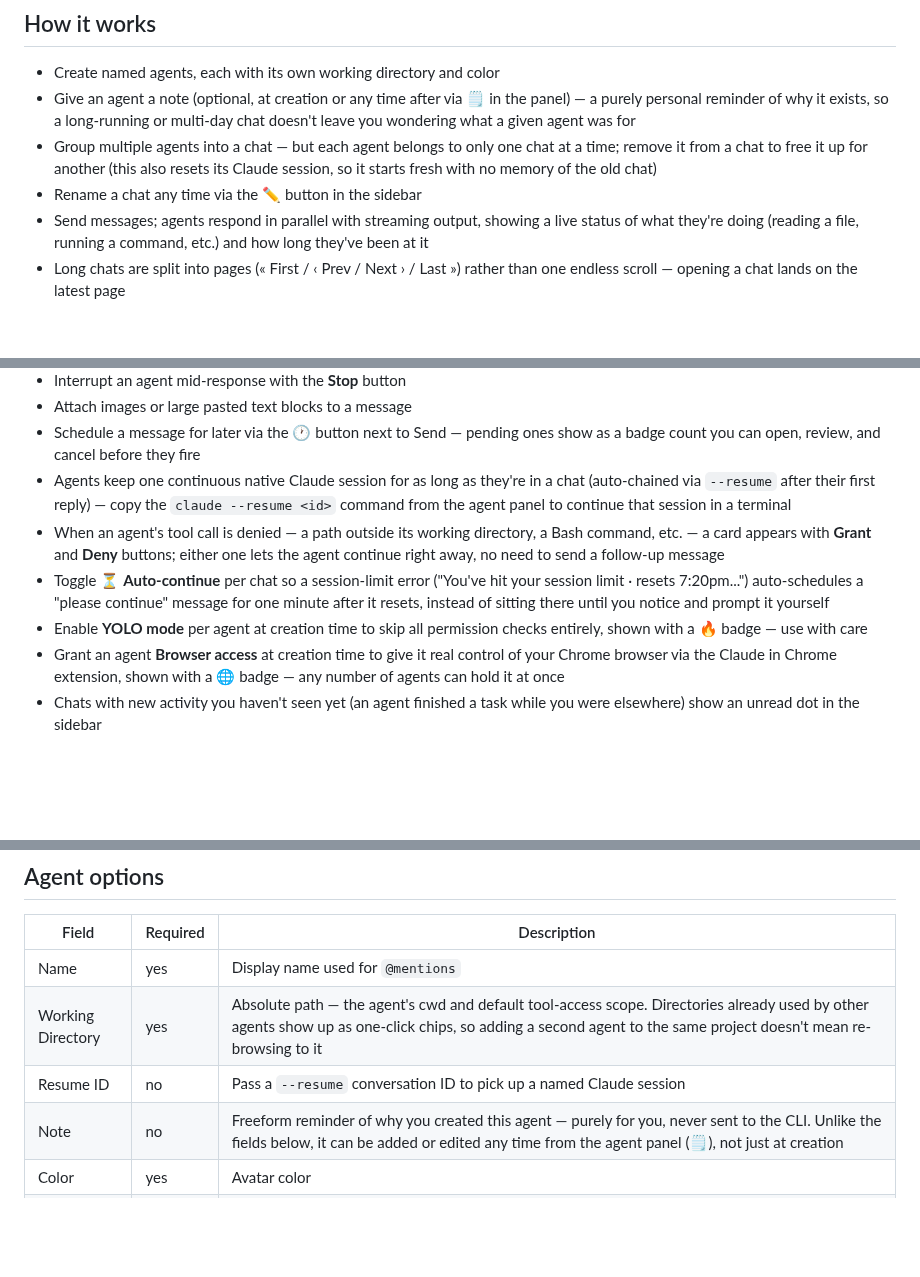
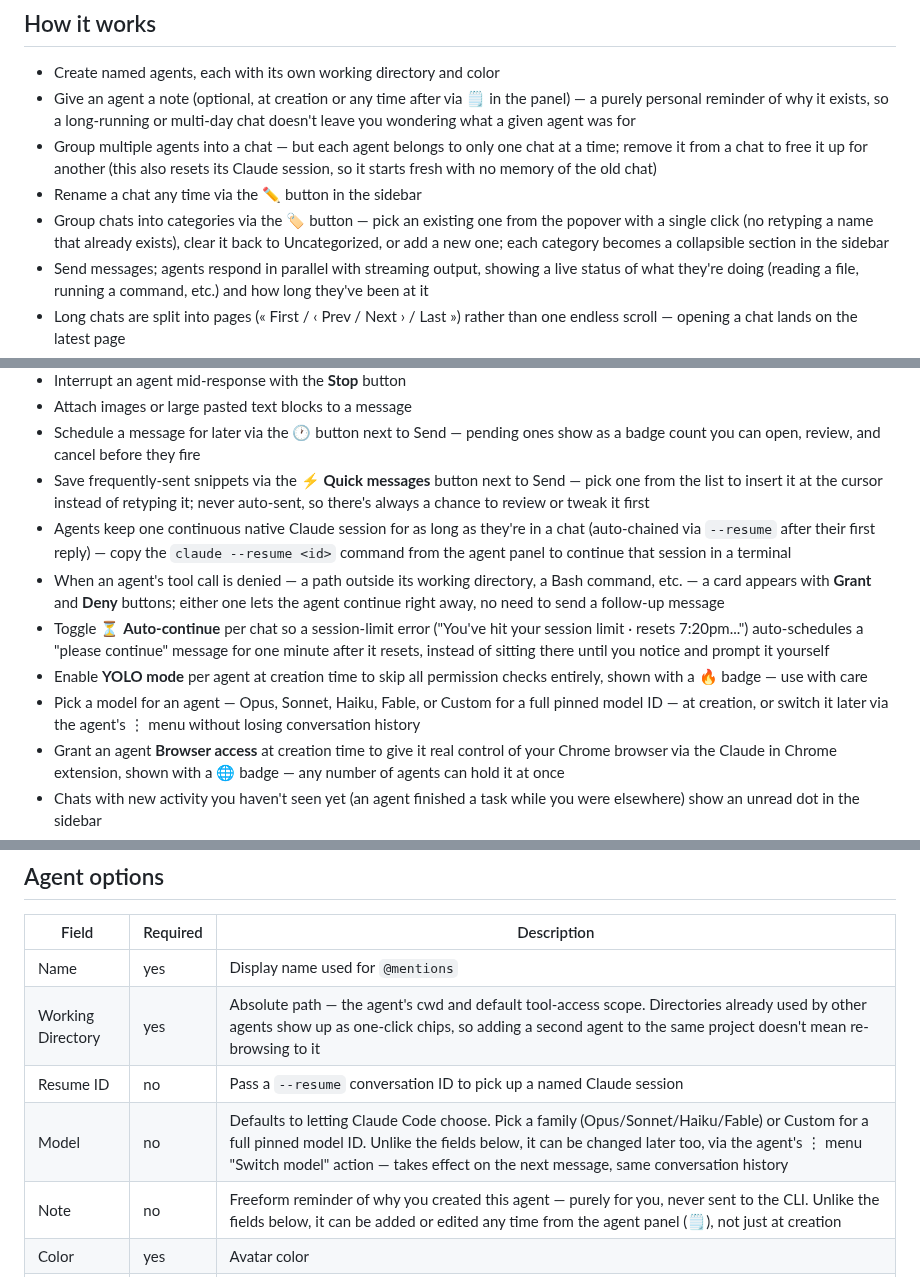
Before and after one commit to Bwca/app_clauhort, a Markdown page: README.md, 3 parts joined by grey strips. Drawn GitHub-style; blank space fills up the shorter version.

Commit message:
docs: document quick messages, model picker, and chat categories in README
These three features (quick messages, per-agent model switching, chat
categories) shipped in earlier commits without a README update.

Co-Authored-By: Claude Sonnet 5 <noreply@anthropic.com>

```diff
--- a/README.md
+++ b/README.md
@@ -8,6 +8,7 @@ A multi-agent Claude chat app. Each participant in a conversation is a Claude Co
 - Give an agent a note (optional, at creation or any time after via 🗒 in the panel) — a purely personal reminder of why it exists, so a long-running or multi-day chat doesn't leave you wondering what a given agent was for
 - Group multiple agents into a chat — but each agent belongs to only one chat at a time; remove it from a chat to free it up for another (this also resets its Claude session, so it starts fresh with no memory of the old chat)
 - Rename a chat any time via the ✏️ button in the sidebar
+- Group chats into categories via the 🏷️ button — pick an existing one from the popover with a single click (no retyping a name that already exists), clear it back to Uncategorized, or add a new one; each category becomes a collapsible section in the sidebar
 - Send messages; agents respond in parallel with streaming output, showing a live status of what they're doing (reading a file, running a command, etc.) and how long they've been at it
 - Long chats are split into pages (« First / ‹ Prev / Next › / Last ») rather than one endless scroll — opening a chat lands on the latest page
 - Each tool call's real output (command results, diffs, MCP responses) is one click away — collapsed by default so it doesn't clutter the conversation; a reply with several tool calls nests them behind a single "N tool calls" toggle instead of stacking one row per call
@@ -19,10 +20,12 @@ A multi-agent Claude chat app. Each participant in a conversation is a Claude Co
 - Interrupt an agent mid-response with the **Stop** button
 - Attach images or large pasted text blocks to a message
 - Schedule a message for later via the 🕐 button next to Send — pending ones show as a badge count you can open, review, and cancel before they fire
+- Save frequently-sent snippets via the ⚡ **Quick messages** button next to Send — pick one from the list to insert it at the cursor instead of retyping it; never auto-sent, so there's always a chance to review or tweak it first
 - Agents keep one continuous native Claude session for as long as they're in a chat (auto-chained via `--resume` after their first reply) — copy the `claude --resume <id>` command from the agent panel to continue that session in a terminal
 - When an agent's tool call is denied — a path outside its working directory, a Bash command, etc. — a card appears with **Grant** and **Deny** buttons; either one lets the agent continue right away, no need to send a follow-up message
 - Toggle ⏳ **Auto-continue** per chat so a session-limit error ("You've hit your session limit · resets 7:20pm...") auto-schedules a "please continue" message for one minute after it resets, instead of sitting there until you notice and prompt it yourself
 - Enable **YOLO mode** per agent at creation time to skip all permission checks entirely, shown with a 🔥 badge — use with care
+- Pick a model for an agent — Opus, Sonnet, Haiku, Fable, or Custom for a full pinned model ID — at creation, or switch it later via the agent's ⋮ menu without losing conversation history
 - Grant an agent **Browser access** at creation time to give it real control of your Chrome browser via the Claude in Chrome extension, shown with a 🌐 badge — any number of agents can hold it at once
 - Chats with new activity you haven't seen yet (an agent finished a task while you were elsewhere) show an unread dot in the sidebar
 - Hover a reply to copy it as text or as a PNG image
@@ -87,6 +90,7 @@ Other environment variables:
 | Name | yes | Display name used for `@mentions` |
 | Working Directory | yes | Absolute path — the agent's cwd and default tool-access scope. Directories already used by other agents show up as one-click chips, so adding a second agent to the same project doesn't mean re-browsing to it |
 | Resume ID | no | Pass a `--resume` conversation ID to pick up a named Claude session |
+| Model | no | Defaults to letting Claude Code choose. Pick a family (Opus/Sonnet/Haiku/Fable) or Custom for a full pinned model ID. Unlike the fields below, it can be changed later too, via the agent's ⋮ menu "Switch model" action — takes effect on the next message, same conversation history |
 | Note | no | Freeform reminder of why you created this agent — purely for you, never sent to the CLI. Unlike the fields below, it can be added or edited any time from the agent panel (🗒), not just at creation |
 | Color | yes | Avatar color |
 | YOLO mode | no | Skip all permission checks for this agent (`--dangerously-skip-permissions`) — off by default; can't be changed later, only at creation |
```
